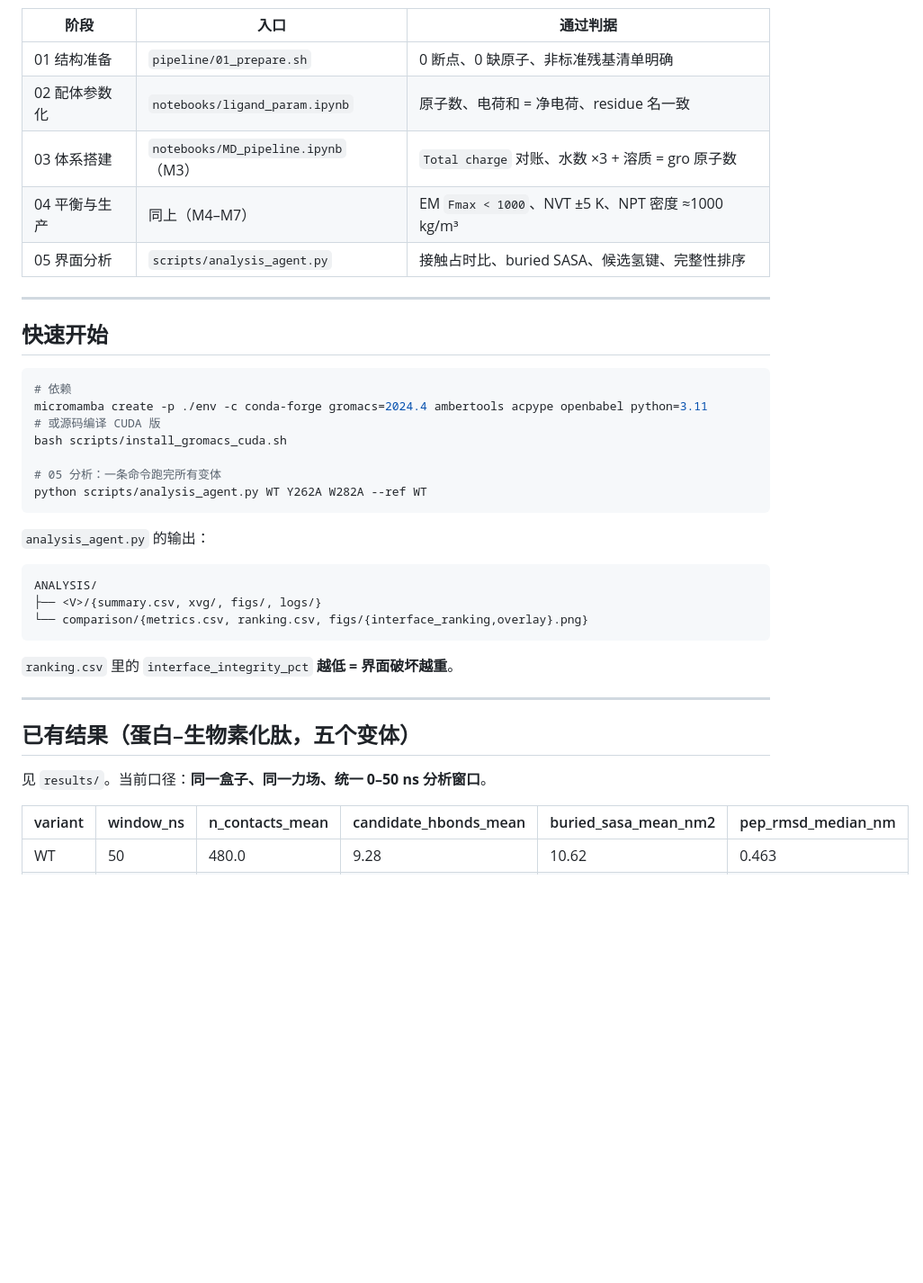
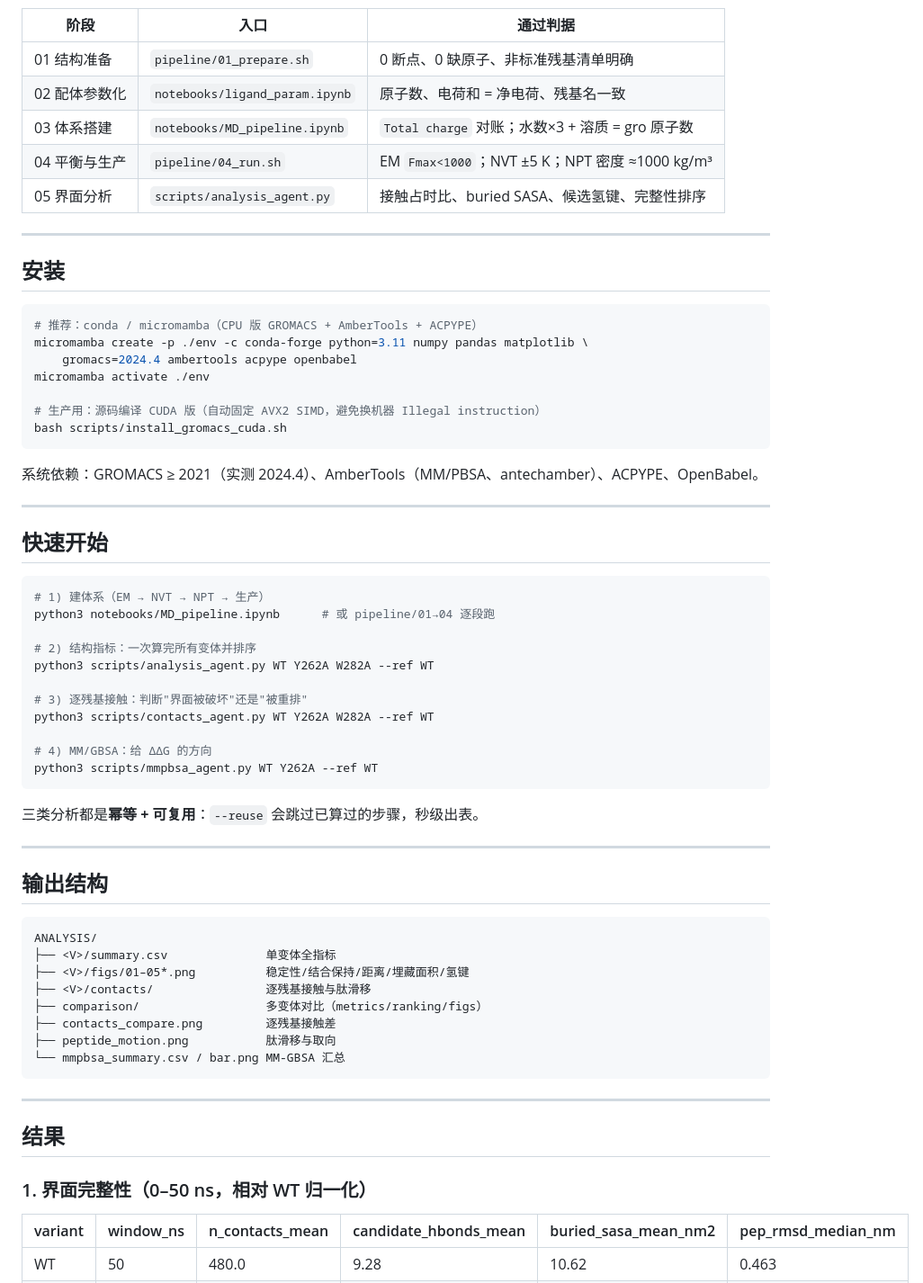
Before and after one commit to wangran-bio-ai/StructurePrep-Toolkit, a Markdown page: README.md, the part around one of its changes. Shown at 90% size. Rendered like a GitHub page; blank space fills up the shorter version.

````diff
--- a/README.md
+++ b/README.md
@@ -19,40 +71,67 @@
 | 阶段 | 入口 | 通过判据 |
 |---|---|---|
 | 01 结构准备 | `pipeline/01_prepare.sh` | 0 断点、0 缺原子、非标准残基清单明确 |
-| 02 配体参数化 | `notebooks/ligand_param.ipynb` | 原子数、电荷和 = 净电荷、residue 名一致 |
-| 03 体系搭建 | `notebooks/MD_pipeline.ipynb`（M3） | `Total charge` 对账、水数 ×3 + 溶质 = gro 原子数 |
-| 04 平衡与生产 | 同上（M4–M7） | EM `Fmax < 1000`、NVT ±5 K、NPT 密度 ≈1000 kg/m³ |
+| 02 配体参数化 | `notebooks/ligand_param.ipynb` | 原子数、电荷和 = 净电荷、残基名一致 |
+| 03 体系搭建 | `notebooks/MD_pipeline.ipynb` | `Total charge` 对账；水数×3 + 溶质 = gro 原子数 |
+| 04 平衡与生产 | `pipeline/04_run.sh` | EM `Fmax<1000`；NVT ±5 K；NPT 密度 ≈1000 kg/m³ |
 | 05 界面分析 | `scripts/analysis_agent.py` | 接触占时比、buried SASA、候选氢键、完整性排序 |
+
+---
+
+## 安装
+
+```bash
+# 推荐：conda / micromamba（CPU 版 GROMACS + AmberTools + ACPYPE）
+micromamba create -p ./env -c conda-forge python=3.11 numpy pandas matplotlib \
+    gromacs=2024.4 ambertools acpype openbabel
+micromamba activate ./env
+
+# 生产用：源码编译 CUDA 版（自动固定 AVX2 SIMD，避免换机器 Illegal instruction）
+bash scripts/install_gromacs_cuda.sh
+```
+
+系统依赖：GROMACS ≥ 2021（实测 2024.4）、AmberTools（MM/PBSA、antechamber）、ACPYPE、OpenBabel。
 
 ---
 
 ## 快速开始
 
 ```bash
-# 依赖
-micromamba create -p ./env -c conda-forge gromacs=2024.4 ambertools acpype openbabel python=3.11
-# 或源码编译 CUDA 版
-bash scripts/install_gromacs_cuda.sh
+# 1) 建体系（EM → NVT → NPT → 生产）
+python3 notebooks/MD_pipeline.ipynb      # 或 pipeline/01→04 逐段跑
 
-# 05 分析：一条命令跑完所有变体
-python scripts/analysis_agent.py WT Y262A W282A --ref WT
+# 2) 结构指标：一次算完所有变体并排序
+python3 scripts/analysis_agent.py WT Y262A W282A --ref WT
+
+# 3) 逐残基接触：判断"界面被破坏"还是"被重排"
+python3 scripts/contacts_agent.py WT Y262A W282A --ref WT
+
+# 4) MM/GBSA：给 ΔΔG 的方向
+python3 scripts/mmpbsa_agent.py WT Y262A --ref WT
 ```
 
-`analysis_agent.py` 的输出：
+三类分析都是**幂等 + 可复用**：`--reuse` 会跳过已算过的步骤，秒级出表。
+
+---
+
+## 输出结构
 
 ```
 ANALYSIS/
-├── <V>/{summary.csv, xvg/, figs/, logs/}
-└── comparison/{metrics.csv, ranking.csv, figs/{interface_ranking,overlay}.png}
+├── <V>/summary.csv              单变体全指标
+├── <V>/figs/01–05*.png          稳定性/结合保持/距离/埋藏面积/氢键
+├── <V>/contacts/                逐残基接触与肽滑移
+├── comparison/                  多变体对比（metrics/ranking/figs）
+├── contacts_compare.png         逐残基接触差
+├── peptide_motion.png           肽滑移与取向
+└── mmpbsa_summary.csv / bar.png MM-GBSA 汇总
 ```
-
-`ranking.csv` 里的 `interface_integrity_pct` **越低 = 界面破坏越重**。
 
 ---
 
-## 已有结果（蛋白–生物素化肽，五个变体）
+## 结果
 
-见 `results/`。当前口径：**同一盒子、同一力场、统一 0–50 ns 分析窗口**。
+### 1. 界面完整性（0–50 ns，相对 WT 归一化）
 
 <!-- RESULTS:START -->
 | variant | window_ns | n_contacts_mean | candidate_hbonds_mean | buried_sasa_mean_nm2 | pep_rmsd_median_nm |
````
Also changed, not shown: other parts of README.md (+142 -27 lines), results/figs/contacts_compare.png (added).
